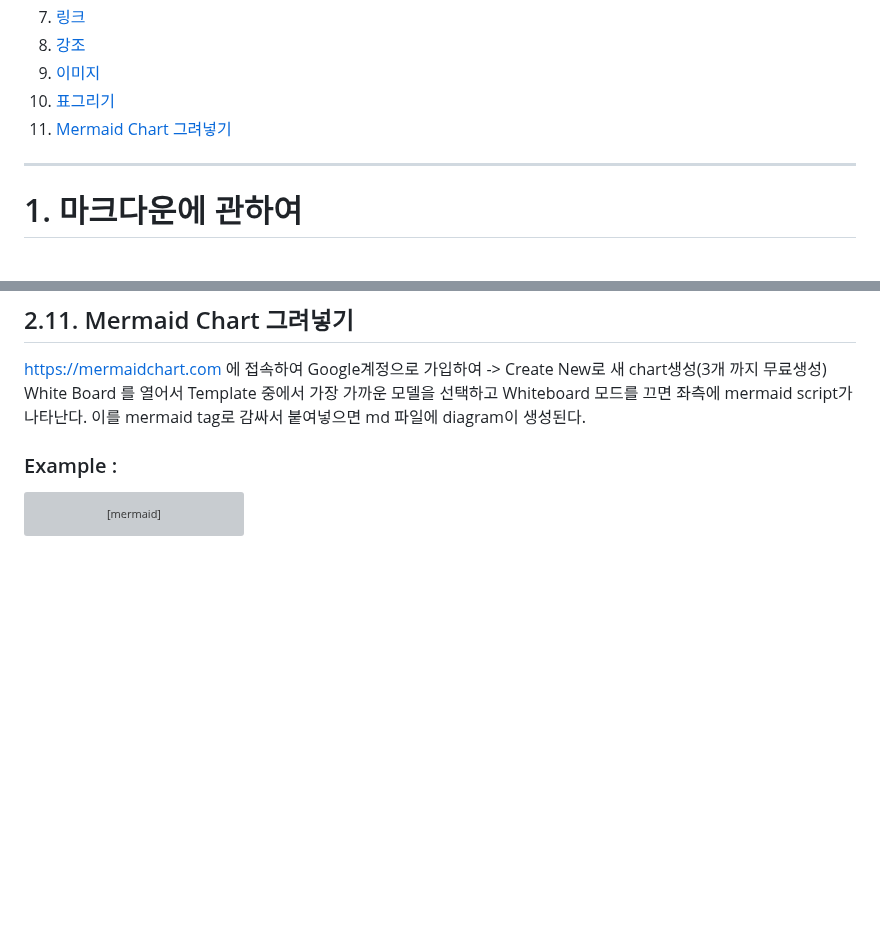
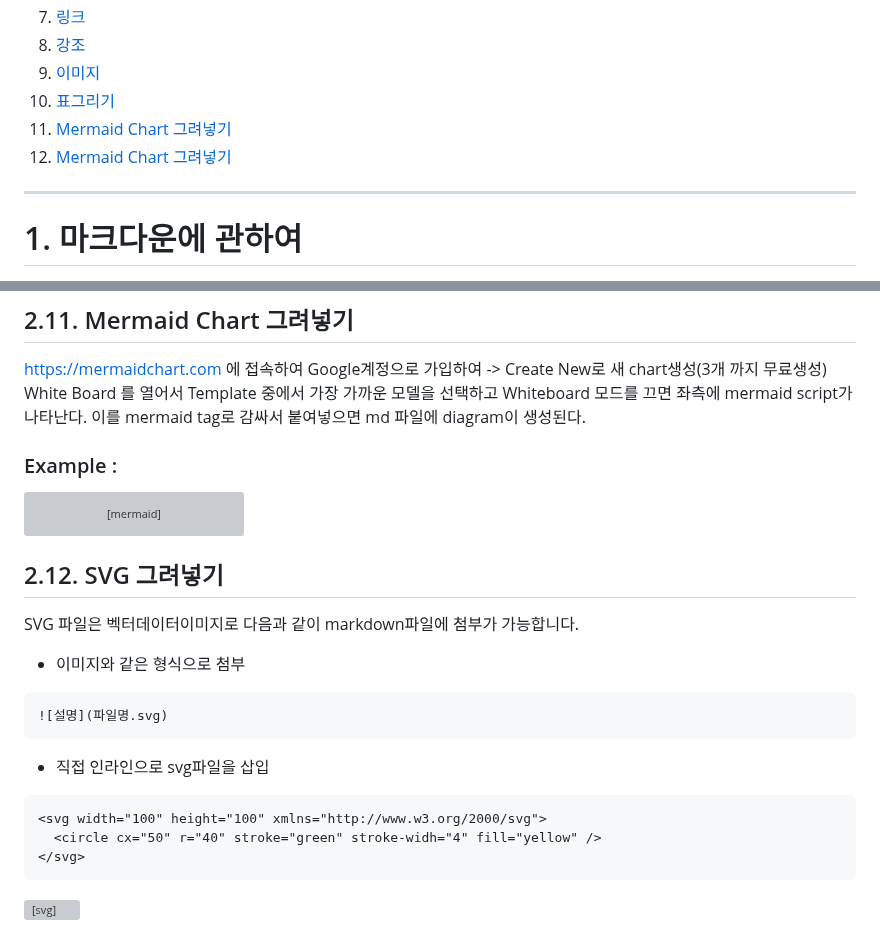
Before and after one commit to JESUSPP-MISSION-CODE/BASE, a Markdown page: LECTURE/MARKDOWN/Readme.md, 2 parts joined by grey strips. GitHub-like rendering; blank space fills up the shorter version; grey boxes are pictures that could not be loaded.

````diff
--- a/LECTURE/MARKDOWN/Readme.md
+++ b/LECTURE/MARKDOWN/Readme.md
@@ -15,6 +15,7 @@
 9. [이미지](#29-이미지)
 10. [표그리기](#210-표그리기)
 11. [Mermaid Chart 그려넣기](#211-Mermaid-Chart-그려넣기)
+12. [Mermaid Chart 그려넣기](#211-Mermaid-Chart-그려넣기)
 -----
 # 1. 마크다운에 관하여
 ## 1.1. 마크다운이란?
@@ -431,3 +432,21 @@ flowchart TB
     style nl stroke:#000000,fill:#A3E9CC
     style nn stroke:#000000,fill:#D4EFF0
 ```
+
+## 2.12. SVG 그려넣기
+
+SVG 파일은 벡터데이터이미지로 다음과 같이 markdown파일에 첨부가 가능합니다.
+- 이미지와 같은 형식으로 첨부
+```
+![설명](파일명.svg)
+```
+
+- 직접 인라인으로 svg파일을 삽입
+```
+<svg width="100" height="100" xmlns="http://www.w3.org/2000/svg">
+  <circle cx="50" r="40" stroke="green" stroke-widh="4" fill="yellow" />
+</svg>
+```
+<svg width="100" height="100" xmlns="http://www.w3.org/2000/svg">
+  <circle cx="50" r="40" stroke="green" stroke-widh="4" fill="yellow" />
+</svg>
````
